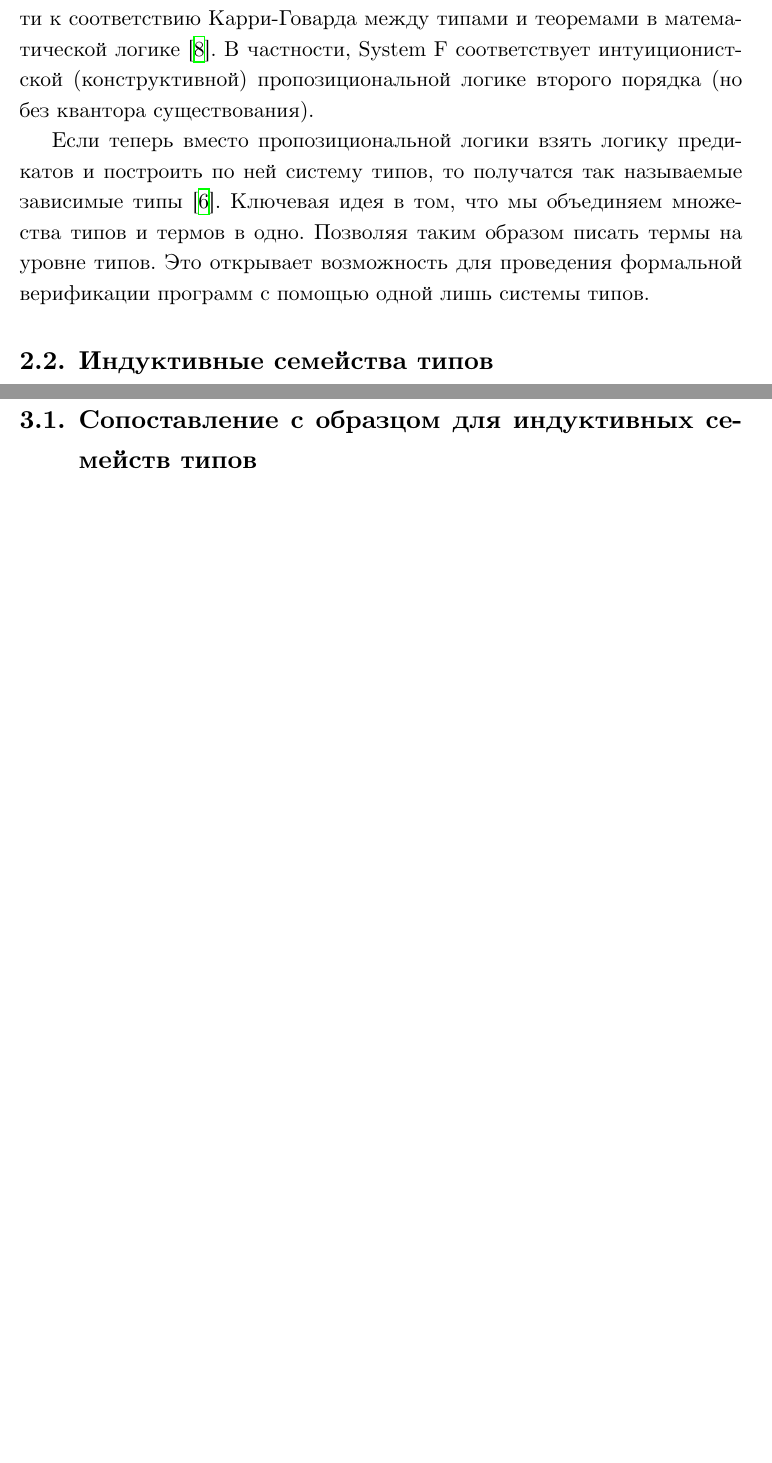
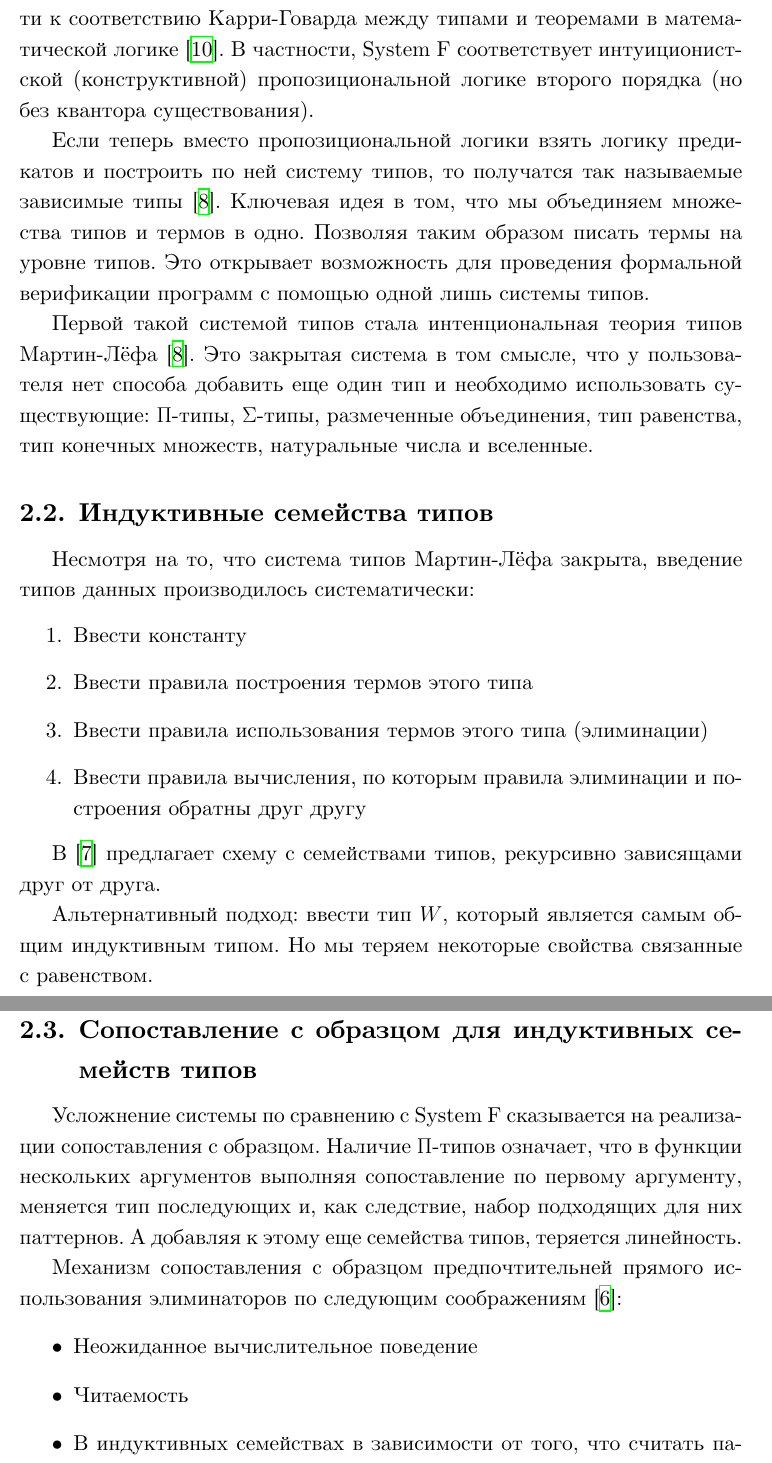
Before and after one commit to projedi/philosophy-essay, a LaTeX document (main.tex, which reads contents/dependent-pattern-matching.tex, contents/dependent-types.tex, contents/inductive-families.tex): two parts of pages 10 and 11 of 12 before the commit and two parts of pages 10 and 11 of 13 after it, joined at a grey line, cut so that both start at the same text, the shorter picture padded with empty space. Compiled offline with XeLaTeX.

Commit message:
Sketch Dependent Types with inductive families

```diff
--- a/contents/dependent-pattern-matching.tex
+++ b/contents/dependent-pattern-matching.tex
@@ -0,0 +1,19 @@
+Усложнение системы по сравнению с System F сказывается на реализации сопоставления
+с образцом. Наличие \textPi-типов означает, что в функции нескольких аргументов
+выполняя сопоставление по первому аргументу, меняется тип последующих и, как
+следствие, набор подходящих для них паттернов. А добавляя к этому еще семейства
+типов, теряется линейность.
+
+Механизм сопоставления с образцом предпочтительней прямого использования
+элиминаторов по следующим соображениям \cite{dependent-pattern-matching}:
+\begin{itemize}
+\item Неожиданное вычислительное поведение
+\item Читаемость
+\item В индуктивных семействах в зависимости от того, что считать параметрами,
+  а что индексами меняется элиминатор.
+\end{itemize}
+
+Первое представление сопоставления с образцом для языков с зависимыми типами и
+индуктивными семействами было дано в \cite{dependent-pattern-matching}.
+
+% TODO: What exactly does it do.
--- a/contents/dependent-types.tex
+++ b/contents/dependent-types.tex
@@ -8,3 +8,9 @@
 Ключевая идея в том, что мы объединяем множества типов и термов в одно. Позволяя таким образом писать
 термы на уровне типов. Это открывает возможность для проведения формальной верификации программ с
 помощью одной лишь системы типов.
+
+Первой такой системой типов стала интенциональная теория типов Мартин-Лёфа
+\cite{intuitionistic-theory-of-types}. Это закрытая система в том смысле,
+что у пользователя нет способа добавить еще один тип и необходимо использовать
+существующие: \textPi-типы, \textSigma-типы, размеченные объединения, тип равенства,
+тип конечных множеств, натуральные числа и вселенные.
--- a/contents/inductive-families.tex
+++ b/contents/inductive-families.tex
@@ -0,0 +1,15 @@
+Несмотря на то, что система типов Мартин-Лёфа закрыта, введение типов данных
+производилось систематически:
+\begin{enumerate}
+\item Ввести константу
+\item Ввести правила построения термов этого типа
+\item Ввести правила использования термов этого типа (элиминации)
+\item Ввести правила вычисления, по которым правила элиминации и построения
+  обратны друг другу
+\end{enumerate}
+
+В \cite{inductive-families} предлагает схему с семействами типов, рекурсивно
+зависящами друг от друга.
+
+Альтернативный подход: ввести тип \(W\), который является самым общим индуктивным
+типом. Но мы теряем некоторые свойства связанные с равенством.
--- a/main.tex
+++ b/main.tex
@@ -12,6 +12,7 @@
 \usepackage{hyperref}
 \usepackage[nottoc,numbib]{tocbibind} % include bibliography in the table of contents
 \usepackage{bussproofs}
+\usepackage{textgreek}
 
 \hypersetup{pdfencoding=auto}
 \defaultfontfeatures{Ligatures=TeX}
@@ -55,11 +56,11 @@
 \subsection{Индуктивные семейства типов}
 \input{contents/inductive-families.tex}
 
+\subsection{Сопоставление с образцом для индуктивных семейств типов}
+\input{contents/dependent-pattern-matching.tex}
+
 \newpage
 \section{Механизмы элиминации в языках с зависимыми типами}
-
-\subsection{Сопоставление с образцом для индуктивных семейств типов}
-\input{contents/dependent-pattern-matching.tex}
 
 \subsection{Выразимость сопоставления с образцом через элиминаторы}
 \input{contents/eliminating-dependent-pattern-matching.tex}
```
Also changed, not shown: bibliography.bib (+18 -0 lines), paper.pdf.
